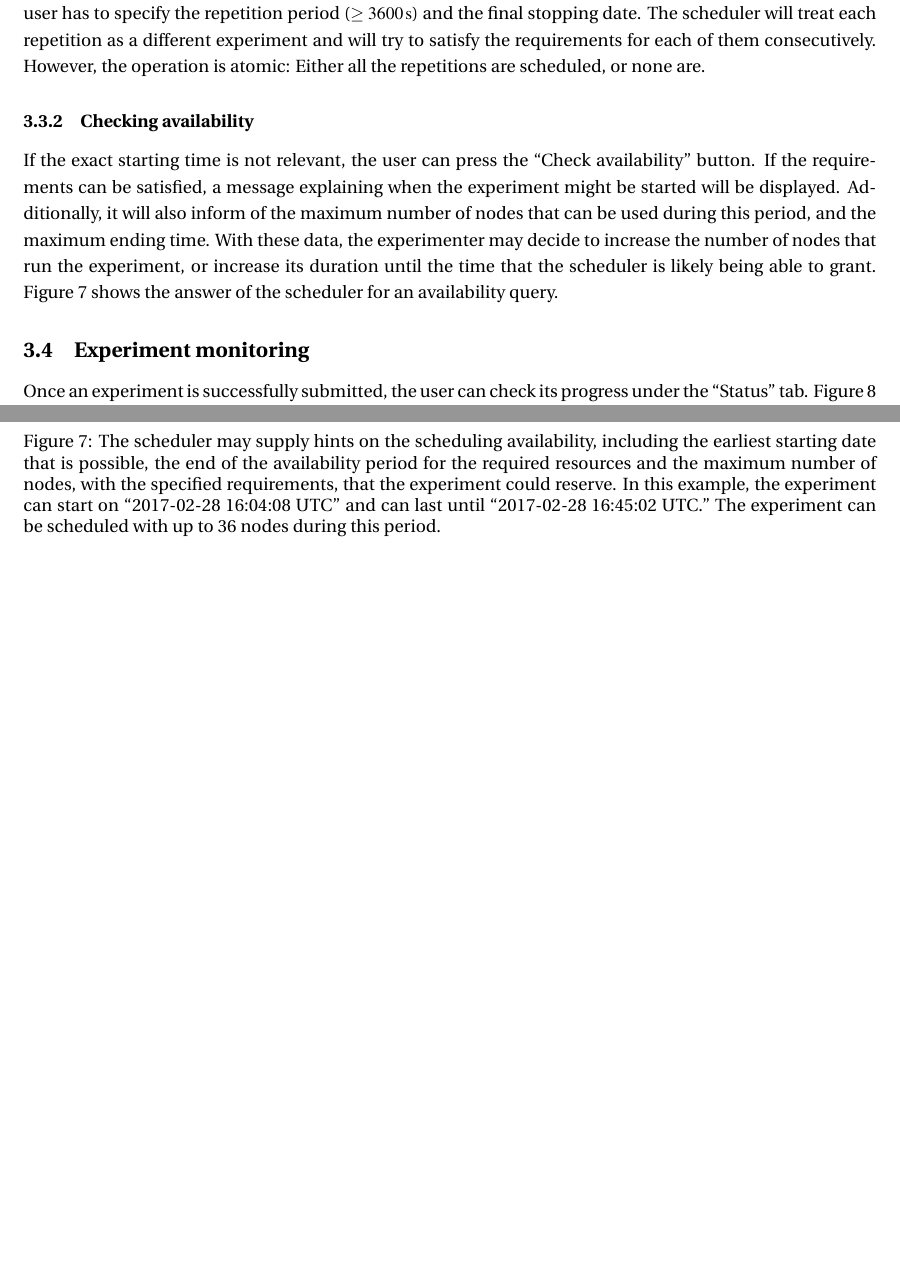
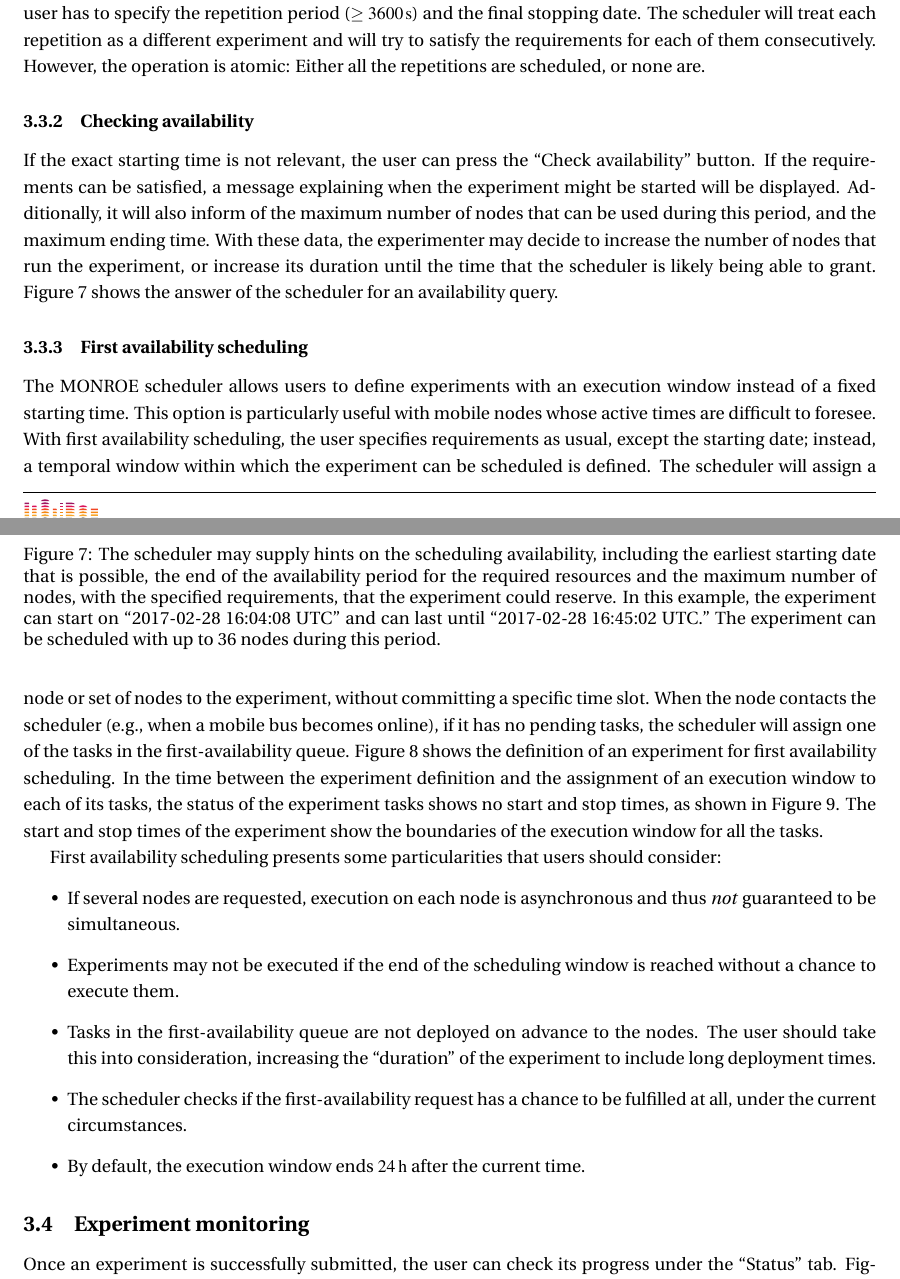
Before and after one commit to MONROE-PROJECT/UserManual, a LaTeX document (user_manual.tex): two parts of pages 25 and 26 of 68 before the commit and two parts of pages 25 and 26 of 69 after it, joined at a grey line, cut so that both start at the same text, the shorter picture padded with empty space. Compiled offline with pdfLaTeX.

Commit message:
Added section to explain the usage of "first availability experiments".

```diff
--- a/user_manual.tex
+++ b/user_manual.tex
@@ -819,3 +819,4 @@ Figure~\ref{fig:newExperimentCheckAvailability} shows the answer of the schedule
 	\label{fig:newExperimentCheckAvailability}
 \end{figure}
 
+\subsubsection{First availability scheduling}
@@ -822,3 +835,23 @@ Figure~\ref{fig:newExperimentCheckAvailability} shows the answer of the schedule
+	\label{fig:firstAvailability2}
+\end{figure}
+
+The \monroe{} scheduler allows users to define experiments with an execution window instead of a fixed  starting time.
+This option is particularly useful with mobile nodes whose active times are difficult to foresee.
+With first availability scheduling, the user specifies requirements as usual, except the starting date; instead, a temporal window within which the experiment can be scheduled is defined.
+The scheduler will assign a node or set of nodes to the experiment, without committing a specific time slot.
+When the node contacts the scheduler (e.g., when a mobile bus becomes online), if it has no pending tasks, the scheduler will assign one of the tasks in the first-availability queue.
+Figure~\ref{fig:firstAvailability1} shows the definition of an experiment for first availability scheduling.
+In the time between the experiment definition and the assignment of an execution window to each of its tasks, the status of the experiment tasks shows no start and stop times, as shown in Figure~\ref{fig:firstAvailability2}.
+The start and stop times of the experiment show the boundaries of the execution window for all the tasks.
+
+First availability scheduling presents some particularities that users should consider:
+\begin{itemize}
+	\item If several nodes are requested, execution on each node is asynchronous and thus \emph{not} guaranteed to be simultaneous.
+	\item Experiments may not be executed if the end of the scheduling window is reached without a chance to execute them.
+	\item Tasks in the first-availability queue are not deployed on advance to the nodes. The user should take this into consideration, increasing the ``duration'' of the experiment to include long deployment times.
+	\item The scheduler checks if the first-availability request has a chance to be fulfilled at all, under the current circumstances.
+	\item By default, the execution window ends \SI{24}{\hour} after the current time.
+\end{itemize}
 
 \subsection{Experiment monitoring}
 \label{subsec:experimentMonitoring}
```
Also changed, not shown: figures/FirstAvailability1.png (added), figures/FirstAvailability2.png (added), user_manual.tex (12 more changed lines).
